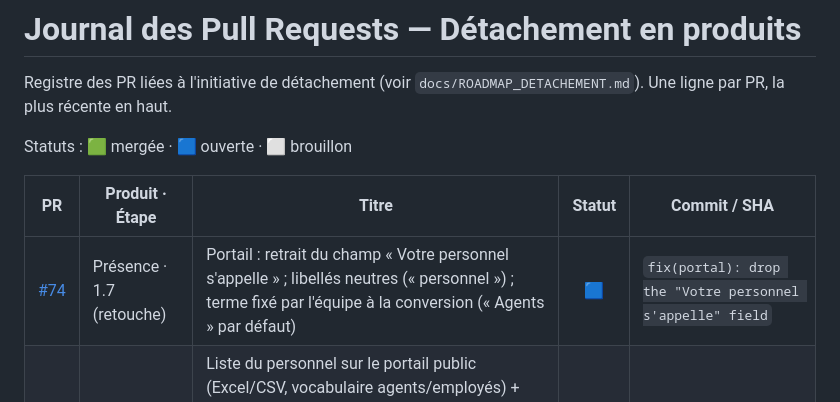
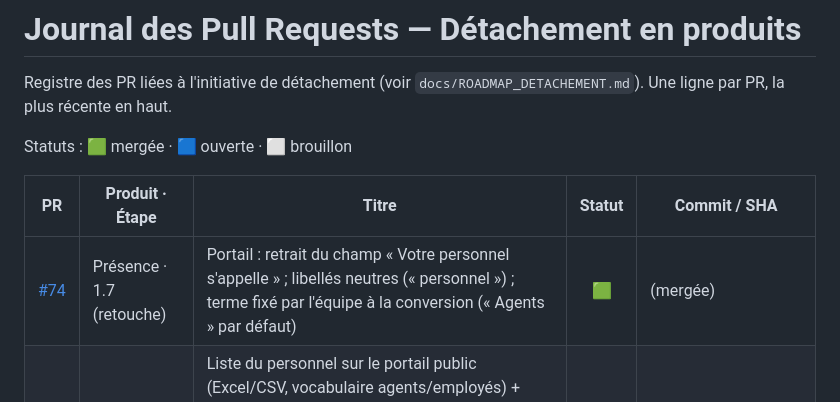
Before and after one commit to eternel09/respect, a Markdown page: docs/JOURNAL_PR.md, the part around the change. GitHub-like rendering.

Commit message:
docs: mark PR #74 as merged in journal
Co-Authored-By: Claude Opus 5.5 <noreply@anthropic.com>
Claude-Session: https://claude.ai/code/session_01QrYbMQj6zJgo6vEwDuXta1

```diff
--- a/docs/JOURNAL_PR.md
+++ b/docs/JOURNAL_PR.md
@@ -7,7 +7,7 @@ Statuts : 🟩 mergée · 🟦 ouverte · ⬜ brouillon
 
 | PR | Produit · Étape | Titre | Statut | Commit / SHA |
 |---|---|---|:--:|---|
-| [#74](https://github.com/eternel09/respect/pull/74) | Présence · 1.7 (retouche) | Portail : retrait du champ « Votre personnel s'appelle » ; libellés neutres (« personnel ») ; terme fixé par l'équipe à la conversion (« Agents » par défaut) | 🟦 | `fix(portal): drop the "Votre personnel s'appelle" field` |
+| [#74](https://github.com/eternel09/respect/pull/74) | Présence · 1.7 (retouche) | Portail : retrait du champ « Votre personnel s'appelle » ; libellés neutres (« personnel ») ; terme fixé par l'équipe à la conversion (« Agents » par défaut) | 🟩 | (mergée) |
 | [#73](https://github.com/eternel09/respect/pull/73) | Présence · 1.7 | Liste du personnel sur le portail public (Excel/CSV, vocabulaire agents/employés) + **conversion de la demande en client** : organisation + admin créés, personnel importé, cartes PDF depuis la demande ; vocabulaire appliqué au tableau de bord, aux présences et au réseau | 🟩 | (mergée) |
 | [#72](https://github.com/eternel09/respect/pull/72) | Invitations · 2.1 | Numéro WhatsApp réservé à l'équipe : QR au seul super-admin, page WhatsApp plateforme, changement de numéro ; feuille de route du Produit 2 ; **correctif** : un jeton expiré ne renvoie plus les pages publiques (portail cartes, suivi…) vers la connexion | 🟩 | (mergée) |
 | [#71](https://github.com/eternel09/respect/pull/71) | Présence · tests E2E | Correctifs issus du test de bout en bout du Produit 1 : limiteurs de débit isolés (connexion bloquée par le trafic public), n° de ticket dans l'export CSV, bon de livraison allégé, équipe prévenue des demandes in-app, fiche agent lisible | 🟩 | (mergée) |
```
